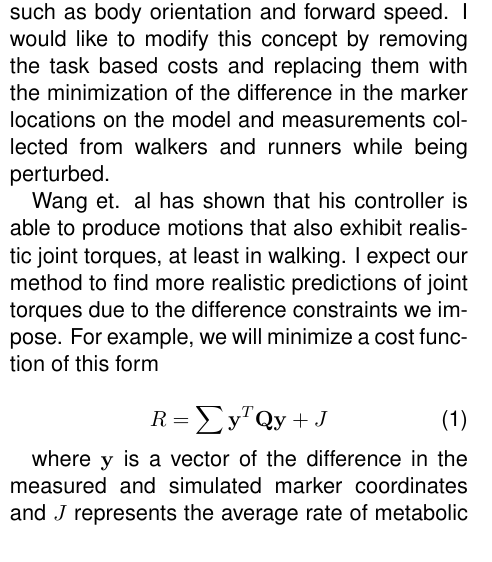
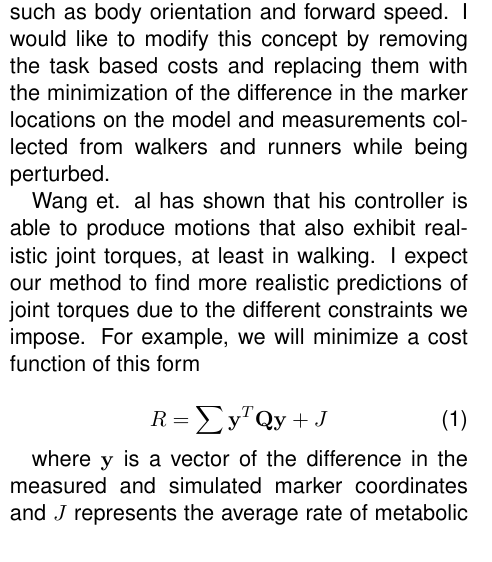
Before and after one commit to moorepants/ncsrr-visiting-scholar-2014, a LaTeX document (research-proposal/moore-proposal.tex): part of one column of page 2 of 4, cut so that both start at the same text. Compiled offline with pdfLaTeX.

Commit message:
Fixed Samin's suggestions, fixes issue #3.

```diff
--- a/research-proposal/moore-proposal.tex
+++ b/research-proposal/moore-proposal.tex
@@ -179,7 +179,7 @@ and measurements collected from walkers and runners while being perturbed.
 
 Wang et. al has shown that his controller is able to produce motions that also
 exhibit realistic joint torques, at least in walking. I expect our method to
-find more realistic predictions of joint torques due to the difference
+find more realistic predictions of joint torques due to the different
 constraints we impose. For example, we will minimize a cost function of this form
 
 \begin{equation}
```
